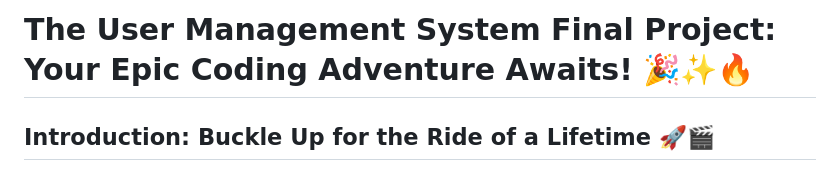
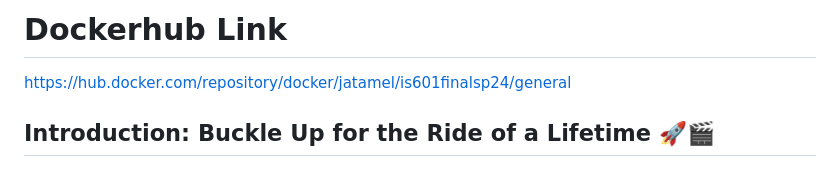
Before and after one commit to kaw393939/user_management, a Markdown page: readme.md, the part around the change. Rendered like a GitHub page.

Commit message:
added docker link

```diff
--- a/readme.md
+++ b/readme.md
@@ -1,6 +1,8 @@
 
 
-# The User Management System Final Project: Your Epic Coding Adventure Awaits! 🎉✨🔥
+# Dockerhub Link
+
+https://hub.docker.com/repository/docker/jatamel/is601finalsp24/general
 
 ## Introduction: Buckle Up for the Ride of a Lifetime 🚀🎬
 
```
